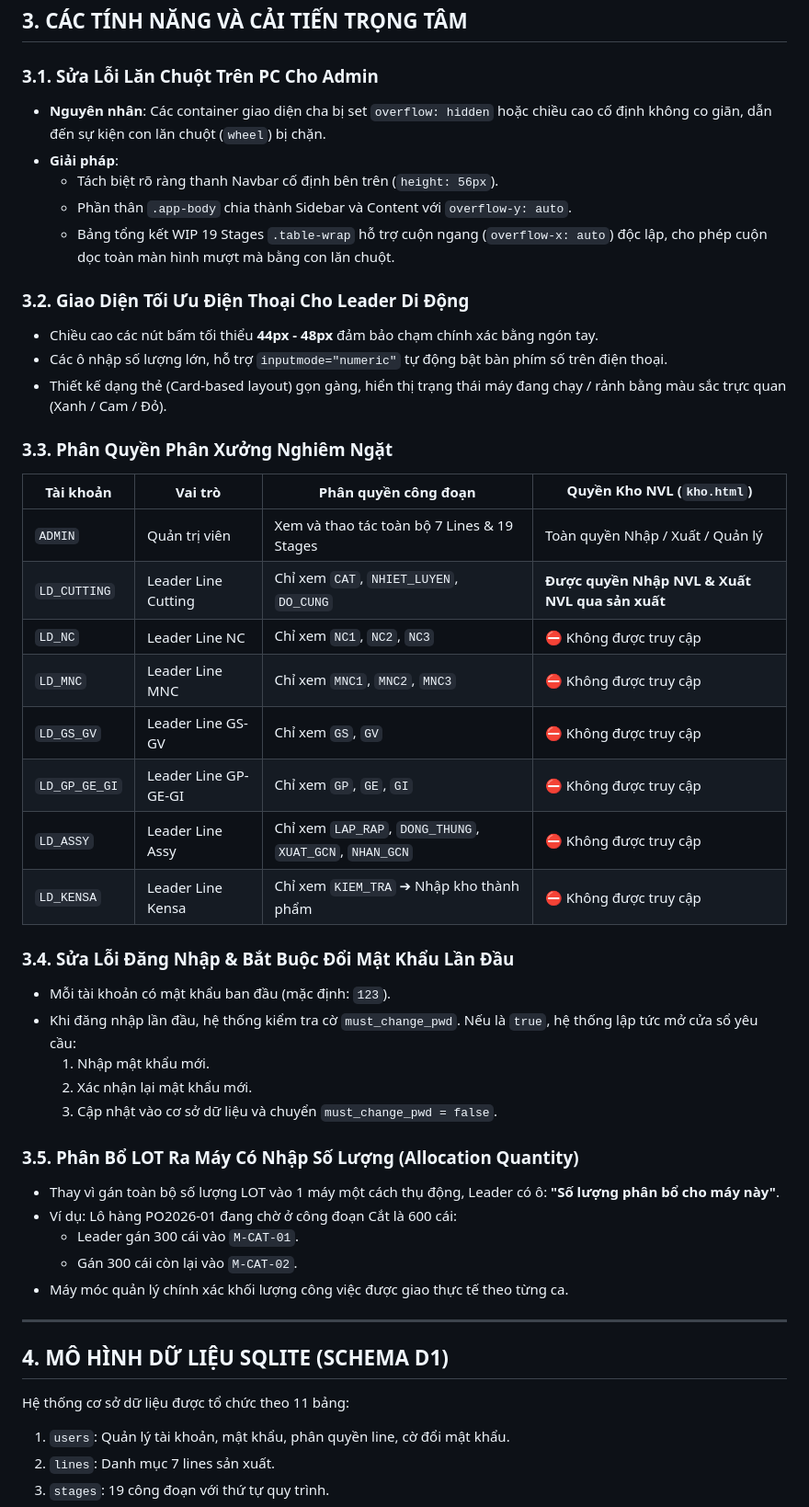
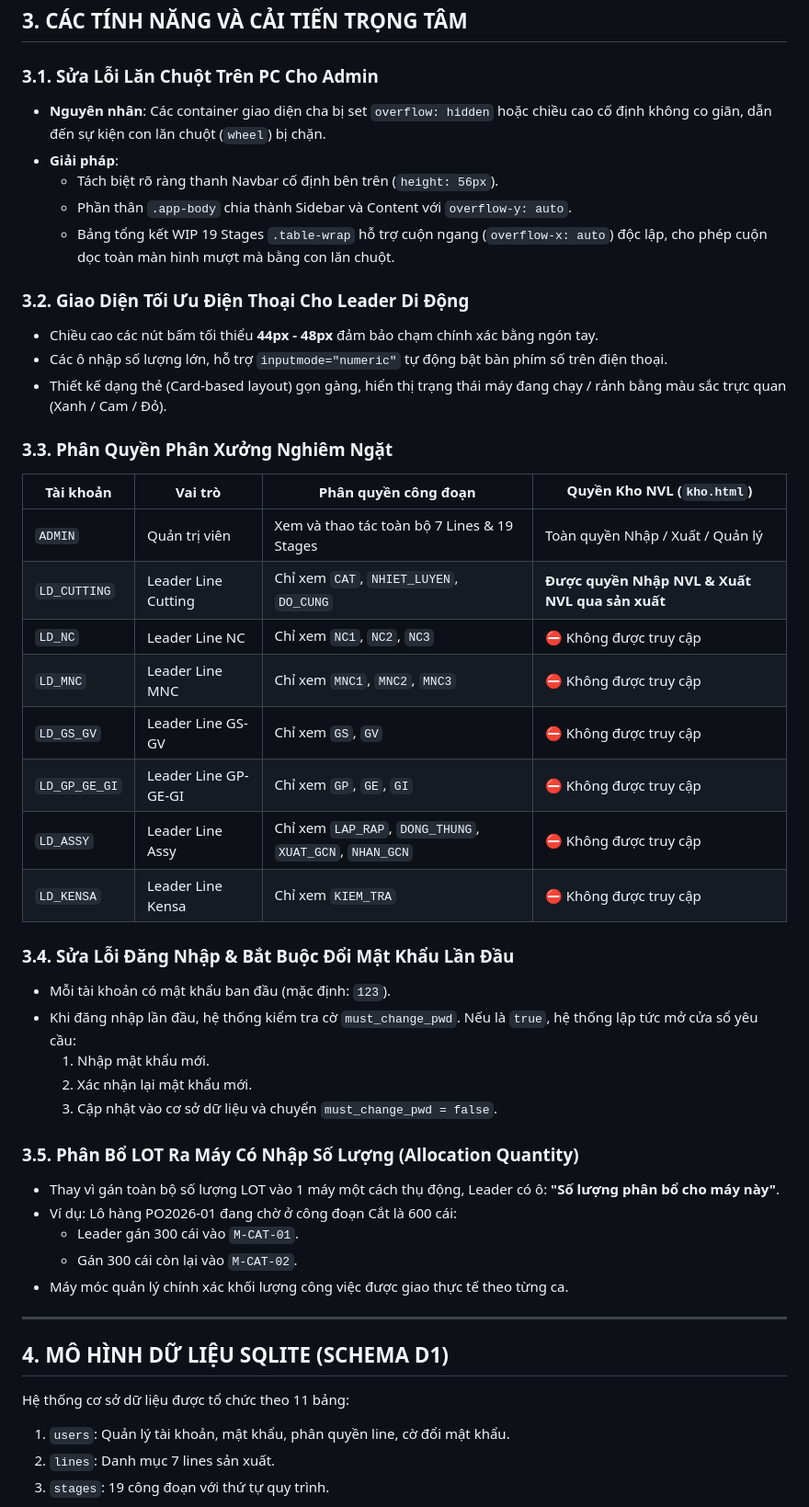
Before and after one commit to kidcui430/m-erp, a Markdown page: HUONG_DAN_VA_THIET_KE_ERP.md, the part around one of its changes. Shown at 92% size. Drawn GitHub-style.

```diff
--- a/HUONG_DAN_VA_THIET_KE_ERP.md
+++ b/HUONG_DAN_VA_THIET_KE_ERP.md
@@ -54,6 +56,7 @@ Hệ thống **ERP EMS - BIC** là giải pháp điều hành sản xuất và q
 ## 3. CÁC TÍNH NĂNG VÀ CẢI TIẾN TRỌNG TÂM
 
 ### 3.1. Sửa Lỗi Lăn Chuột Trên PC Cho Admin
+
 - **Nguyên nhân**: Các container giao diện cha bị set `overflow: hidden` hoặc chiều cao cố định không co giãn, dẫn đến sự kiện con lăn chuột (`wheel`) bị chặn.
 - **Giải pháp**:
   - Tách biệt rõ ràng thanh Navbar cố định bên trên (`height: 56px`).
@@ -61,23 +64,26 @@ Hệ thống **ERP EMS - BIC** là giải pháp điều hành sản xuất và q
   - Bảng tổng kết WIP 19 Stages `.table-wrap` hỗ trợ cuộn ngang (`overflow-x: auto`) độc lập, cho phép cuộn dọc toàn màn hình mượt mà bằng con lăn chuột.
 
 ### 3.2. Giao Diện Tối Ưu Điện Thoại Cho Leader Di Động
+
 - Chiều cao các nút bấm tối thiểu **44px - 48px** đảm bảo chạm chính xác bằng ngón tay.
 - Các ô nhập số lượng lớn, hỗ trợ `inputmode="numeric"` tự động bật bàn phím số trên điện thoại.
 - Thiết kế dạng thẻ (Card-based layout) gọn gàng, hiển thị trạng thái máy đang chạy / rảnh bằng màu sắc trực quan (Xanh / Cam / Đỏ).
 
 ### 3.3. Phân Quyền Phân Xưởng Nghiêm Ngặt
-| Tài khoản | Vai trò | Phân quyền công đoạn | Quyền Kho NVL (`kho.html`) |
-|---|---|---|---|
-| `ADMIN` | Quản trị viên | Xem và thao tác toàn bộ 7 Lines & 19 Stages | Toàn quyền Nhập / Xuất / Quản lý |
-| `LD_CUTTING` | Leader Line Cutting | Chỉ xem `CAT`, `NHIET_LUYEN`, `DO_CUNG` | **Được quyền Nhập NVL & Xuất NVL qua sản xuất** |
-| `LD_NC` | Leader Line NC | Chỉ xem `NC1`, `NC2`, `NC3` | ⛔ Không được truy cập |
-| `LD_MNC` | Leader Line MNC | Chỉ xem `MNC1`, `MNC2`, `MNC3` | ⛔ Không được truy cập |
-| `LD_GS_GV` | Leader Line GS-GV | Chỉ xem `GS`, `GV` | ⛔ Không được truy cập |
-| `LD_GP_GE_GI` | Leader Line GP-GE-GI | Chỉ xem `GP`, `GE`, `GI` | ⛔ Không được truy cập |
-| `LD_ASSY` | Leader Line Assy | Chỉ xem `LAP_RAP`, `DONG_THUNG`, `XUAT_GCN`, `NHAN_GCN` | ⛔ Không được truy cập |
-| `LD_KENSA` | Leader Line Kensa | Chỉ xem `KIEM_TRA` ➔ Nhập kho thành phẩm | ⛔ Không được truy cập |
+
+| Tài khoản     | Vai trò              | Phân quyền công đoạn                                    | Quyền Kho NVL (`kho.html`)                      |
+| ------------- | -------------------- | ------------------------------------------------------- | ----------------------------------------------- |
+| `ADMIN`       | Quản trị viên        | Xem và thao tác toàn bộ 7 Lines & 19 Stages             | Toàn quyền Nhập / Xuất / Quản lý                |
+| `LD_CUTTING`  | Leader Line Cutting  | Chỉ xem `CAT`, `NHIET_LUYEN`, `DO_CUNG`                 | **Được quyền Nhập NVL & Xuất NVL qua sản xuất** |
+| `LD_NC`       | Leader Line NC       | Chỉ xem `NC1`, `NC2`, `NC3`                             | ⛔ Không được truy cập                          |
+| `LD_MNC`      | Leader Line MNC      | Chỉ xem `MNC1`, `MNC2`, `MNC3`                          | ⛔ Không được truy cập                          |
+| `LD_GS_GV`    | Leader Line GS-GV    | Chỉ xem `GS`, `GV`                                      | ⛔ Không được truy cập                          |
+| `LD_GP_GE_GI` | Leader Line GP-GE-GI | Chỉ xem `GP`, `GE`, `GI`                                | ⛔ Không được truy cập                          |
+| `LD_ASSY`     | Leader Line Assy     | Chỉ xem `LAP_RAP`, `DONG_THUNG`, `XUAT_GCN`, `NHAN_GCN` | ⛔ Không được truy cập                          |
+| `LD_KENSA`    | Leader Line Kensa    | Chỉ xem `KIEM_TRA`                                      | ⛔ Không được truy cập                          |
 
 ### 3.4. Sửa Lỗi Đăng Nhập & Bắt Buộc Đổi Mật Khẩu Lần Đầu
+
 - Mỗi tài khoản có mật khẩu ban đầu (mặc định: `123`).
 - Khi đăng nhập lần đầu, hệ thống kiểm tra cờ `must_change_pwd`. Nếu là `true`, hệ thống lập tức mở cửa sổ yêu cầu:
   1. Nhập mật khẩu mới.
@@ -85,6 +91,7 @@ Hệ thống **ERP EMS - BIC** là giải pháp điều hành sản xuất và q
   3. Cập nhật vào cơ sở dữ liệu và chuyển `must_change_pwd = false`.
 
 ### 3.5. Phân Bổ LOT Ra Máy Có Nhập Số Lượng (Allocation Quantity)
+
 - Thay vì gán toàn bộ số lượng LOT vào 1 máy một cách thụ động, Leader có ô: **"Số lượng phân bổ cho máy này"**.
 - Ví dụ: Lô hàng PO2026-01 đang chờ ở công đoạn Cắt là 600 cái:
   - Leader gán 300 cái vào `M-CAT-01`.
@@ -96,6 +103,7 @@ Hệ thống **ERP EMS - BIC** là giải pháp điều hành sản xuất và q
 ## 4. MÔ HÌNH DỮ LIỆU SQLITE (SCHEMA D1)
 
 Hệ thống cơ sở dữ liệu được tổ chức theo 11 bảng:
+
 1. `users`: Quản lý tài khoản, mật khẩu, phân quyền line, cờ đổi mật khẩu.
 2. `lines`: Danh mục 7 lines sản xuất.
 3. `stages`: 19 công đoạn với thứ tự quy trình.
```
Also changed, not shown: other parts of HUONG_DAN_VA_THIET_KE_ERP.md (+13 -9 lines).
